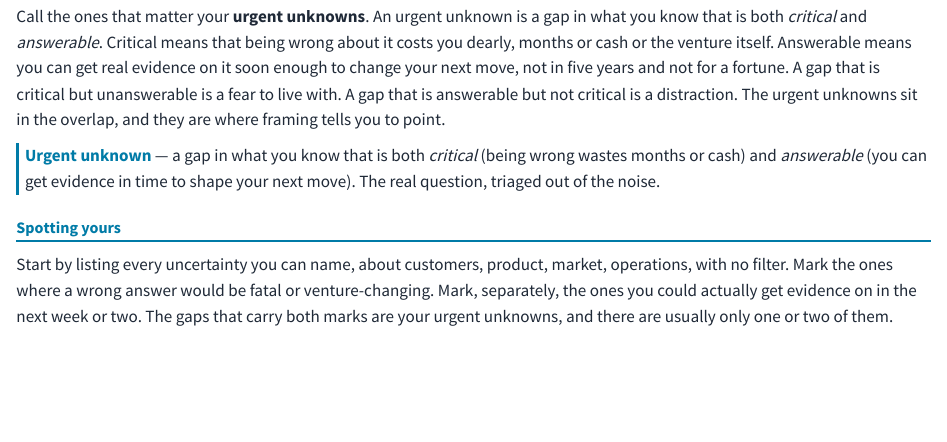
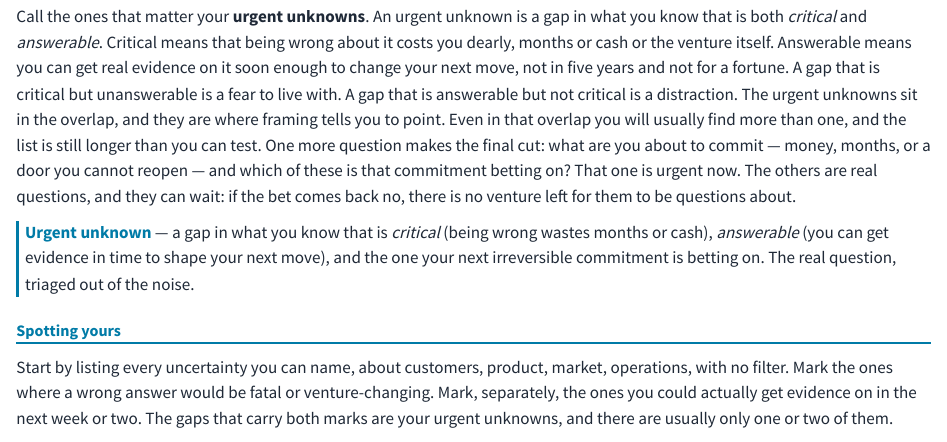
Before and after one commit to nilehatch/make_call, a Quarto document (urgent-unknowns.qmd): the page in a window 1100 px wide, from 510 px down. Rendered offline with R 4.5, knitr and Pandoc in place of Quarto, with nearby package versions.

Commit message:
Carry the betting question into the definition of an urgent unknown
The definition and the margin box carried two tests, critical and answerable.
Neither one separates "will students consign their gear" from "how many repair
hours will this take" -- both are critical, both are answerable, and only the
first is urgent. What rules the second one out lived in three other places: the
shortcut in Spotting yours, the Halo case ("everything downstream depended on
it"), and Sequencing the queue. None of them is the place a reader goes to check
what the term means.

The definition paragraph now makes the final cut explicit, and the margin box
carries the third test alongside the other two. The question is phrased as the
Class 4 slides phrase it -- money, months, or a door you cannot reopen -- rather
than the chapter's "real money or real months," which assumes the reader already
has a venture.

Found while grading midterms: students who triage correctly still leave four
unknowns standing and then pick the wrong one, because the definition they
memorized does not tell them how to choose among survivors.

Co-Authored-By: Claude Opus 5 <noreply@anthropic.com>

```diff
--- a/urgent-unknowns.qmd
+++ b/urgent-unknowns.qmd
@@ -11,10 +11,10 @@
 
 Every new venture sits on a mountain of unknowns. Who is the customer? What do they actually want? Will they pay? Can you reach them, make it, deliver it? The list has no end, and both ways of dealing with the whole of it fail. Try to answer everything and you drown before you start. Ignore it and charge ahead, and you find out too late that you built the wrong thing. The discipline is neither. It is triage: sorting that mountain of unknowns down to the few that matter right now, and chasing those.
 
-Call the ones that matter your **urgent unknowns**. An urgent unknown is a gap in what you know that is both *critical* and *answerable*. Critical means that being wrong about it costs you dearly, months or cash or the venture itself. Answerable means you can get real evidence on it soon enough to change your next move, not in five years and not for a fortune. A gap that is critical but unanswerable is a fear to live with. A gap that is answerable but not critical is a distraction. The urgent unknowns sit in the overlap, and they are where framing tells you to point.
+Call the ones that matter your **urgent unknowns**. An urgent unknown is a gap in what you know that is both *critical* and *answerable*. Critical means that being wrong about it costs you dearly, months or cash or the venture itself. Answerable means you can get real evidence on it soon enough to change your next move, not in five years and not for a fortune. A gap that is critical but unanswerable is a fear to live with. A gap that is answerable but not critical is a distraction. The urgent unknowns sit in the overlap, and they are where framing tells you to point. Even in that overlap you will usually find more than one, and the list is still longer than you can test. One more question makes the final cut: what are you about to commit — money, months, or a door you cannot reopen — and which of these is that commitment betting on? That one is urgent now. The others are real questions, and they can wait: if the bet comes back no, there is no venture left for them to be questions about.
 
 ::: {.column-margin .def-margin}
-**Urgent unknown** — a gap in what you know that is both *critical* (being wrong wastes months or cash) and *answerable* (you can get evidence in time to shape your next move). The real question, triaged out of the noise.
+**Urgent unknown** — a gap in what you know that is *critical* (being wrong wastes months or cash), *answerable* (you can get evidence in time to shape your next move), and the one your next irreversible commitment is betting on. The real question, triaged out of the noise.
 :::
 
 ## Spotting yours {#sec-spotting}
```
